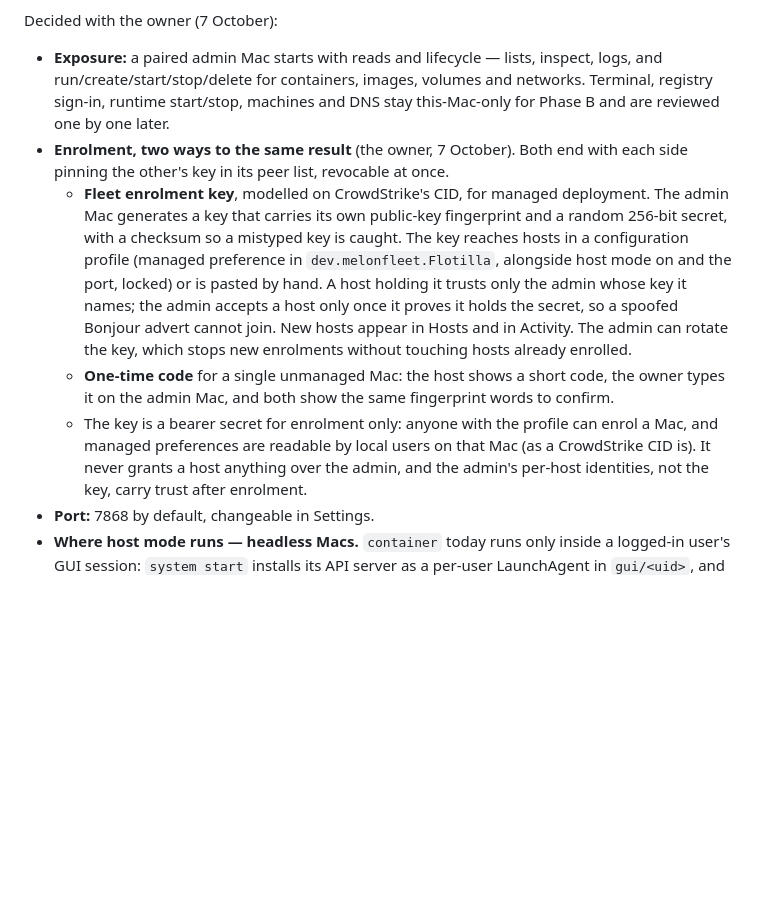
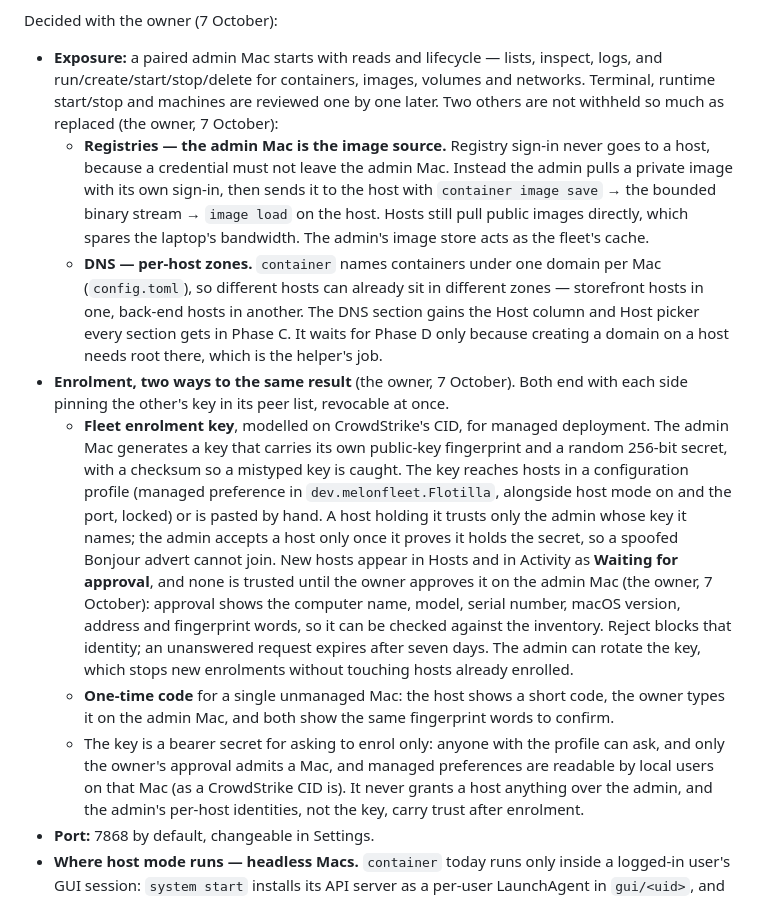
Before and after one commit to melonfleet/flotilla, a Markdown page: PLAN.md, the part around the change. GitHub-like rendering; blank space fills up the shorter version.

Commit message:
PLAN.md: admin approves every enrolment; admin as image source; per-host DNS zones
Co-Authored-By: Claude Opus 5.5 <noreply@anthropic.com>

```diff
--- a/PLAN.md
+++ b/PLAN.md
@@ -267,9 +267,21 @@ Decided with the owner (7 October):
 
 - **Exposure:** a paired admin Mac starts with reads and lifecycle — lists,
   inspect, logs, and run/create/start/stop/delete for containers, images,
-  volumes and networks. Terminal, registry sign-in, runtime start/stop,
-  machines and DNS stay this-Mac-only for Phase B and are reviewed one by one
-  later.
+  volumes and networks. Terminal, runtime start/stop and machines are reviewed
+  one by one later. Two others are not withheld so much as replaced (the owner,
+  7 October):
+  - **Registries — the admin Mac is the image source.** Registry sign-in never
+    goes to a host, because a credential must not leave the admin Mac. Instead
+    the admin pulls a private image with its own sign-in, then sends it to the
+    host with `container image save` → the bounded binary stream → `image load`
+    on the host. Hosts still pull public images directly, which spares the
+    laptop's bandwidth. The admin's image store acts as the fleet's cache.
+  - **DNS — per-host zones.** `container` names containers under one domain per
+    Mac (`config.toml`), so different hosts can already sit in different zones
+    — storefront hosts in one, back-end hosts in another. The DNS section gains
+    the Host column and Host picker every section gets in Phase C. It waits for
+    Phase D only because creating a domain on a host needs root there, which is
+    the helper's job.
 - **Enrolment, two ways to the same result** (the owner, 7 October). Both end
   with each side pinning the other's key in its peer list, revocable at once.
   - **Fleet enrolment key**, modelled on CrowdStrike's CID, for managed
@@ -280,13 +292,18 @@ Decided with the owner (7 October):
     port, locked) or is pasted by hand. A host holding it trusts only the admin
     whose key it names; the admin accepts a host only once it proves it holds
     the secret, so a spoofed Bonjour advert cannot join. New hosts appear in
-    Hosts and in Activity. The admin can rotate the key, which stops new
-    enrolments without touching hosts already enrolled.
+    Hosts and in Activity as **Waiting for approval**, and none is trusted until
+    the owner approves it on the admin Mac (the owner, 7 October): approval
+    shows the computer name, model, serial number, macOS version, address and
+    fingerprint words, so it can be checked against the inventory. Reject
+    blocks that identity; an unanswered request expires after seven days. The
+    admin can rotate the key, which stops new enrolments without touching
+    hosts already enrolled.
   - **One-time code** for a single unmanaged Mac: the host shows a short code,
     the owner types it on the admin Mac, and both show the same fingerprint
     words to confirm.
-  - The key is a bearer secret for enrolment only: anyone with the profile can
-    enrol a Mac, and managed preferences are readable by local users on that
+  - The key is a bearer secret for asking to enrol only: anyone with the
+    profile can ask, and only the owner's approval admits a Mac, and managed preferences are readable by local users on that
     Mac (as a CrowdStrike CID is). It never grants a host anything over the
     admin, and the admin's per-host identities, not the key, carry trust after
     enrolment.
```
